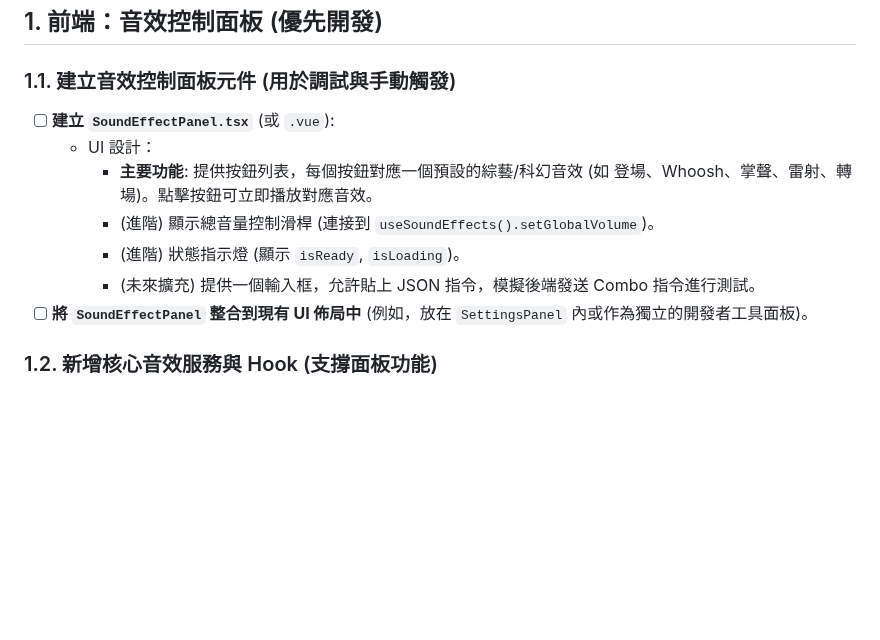
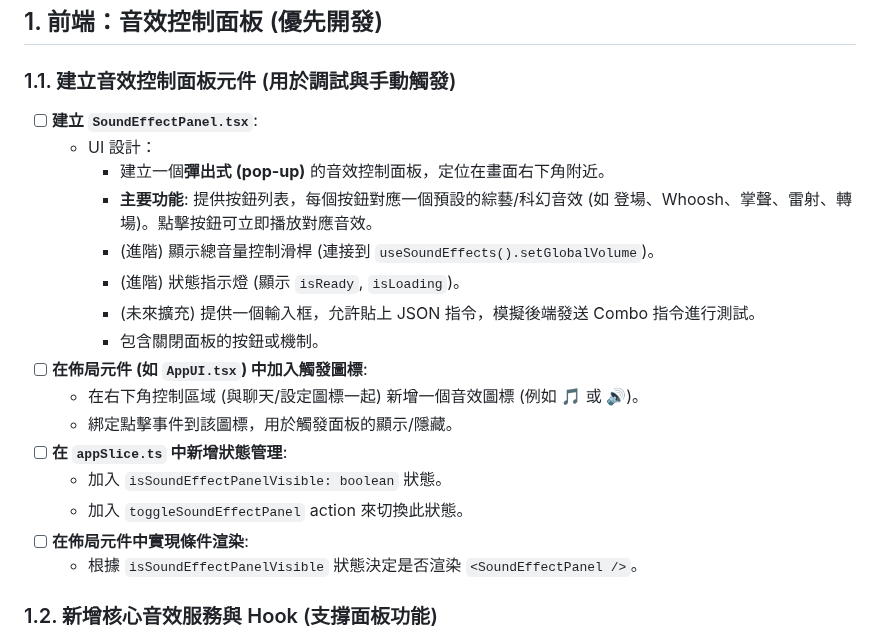
Before and after one commit to eggyy1224/space_live_project, a Markdown page: docs/todos/soundeffect_todo.md, the part around the change. Drawn GitHub-style; blank space fills up the shorter version.

Commit message:
todo_renew

```diff
--- a/docs/todos/soundeffect_todo.md
+++ b/docs/todos/soundeffect_todo.md
@@ -5,13 +5,22 @@
 ## 1. 前端：音效控制面板 (優先開發)
 
 ### 1.1. 建立音效控制面板元件 (用於調試與手動觸發)
--   [ ] **建立 `SoundEffectPanel.tsx`** (或 `.vue`):
+-   [ ] **建立 `SoundEffectPanel.tsx`**:
     -   UI 設計：
+        -   建立一個**彈出式 (pop-up)** 的音效控制面板，定位在畫面右下角附近。
         -   **主要功能**: 提供按鈕列表，每個按鈕對應一個預設的綜藝/科幻音效 (如 登場、Whoosh、掌聲、雷射、轉場)。點擊按鈕可立即播放對應音效。
         -   (進階) 顯示總音量控制滑桿 (連接到 `useSoundEffects().setGlobalVolume`)。
         -   (進階) 狀態指示燈 (顯示 `isReady`, `isLoading`)。
         -   (未來擴充) 提供一個輸入框，允許貼上 JSON 指令，模擬後端發送 Combo 指令進行測試。
--   [ ] **將 `SoundEffectPanel` 整合到現有 UI 佈局中** (例如，放在 `SettingsPanel` 內或作為獨立的開發者工具面板)。
+        -   包含關閉面板的按鈕或機制。
+-   [ ] **在佈局元件 (如 `AppUI.tsx`) 中加入觸發圖標**:
+    -   在右下角控制區域 (與聊天/設定圖標一起) 新增一個音效圖標 (例如 🎵 或 🔊)。
+    -   綁定點擊事件到該圖標，用於觸發面板的顯示/隱藏。
+-   [ ] **在 `appSlice.ts` 中新增狀態管理**:
+    -   加入 `isSoundEffectPanelVisible: boolean` 狀態。
+    -   加入 `toggleSoundEffectPanel` action 來切換此狀態。
+-   [ ] **在佈局元件中實現條件渲染**:
+    -   根據 `isSoundEffectPanelVisible` 狀態決定是否渲染 `<SoundEffectPanel />`。
 
 ### 1.2. 新增核心音效服務與 Hook (支撐面板功能)
 -   [ ] **建立 `SoundEffectService.ts`**:
```
